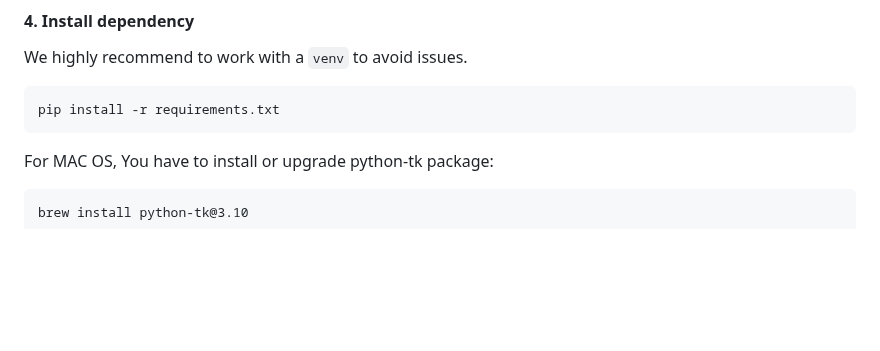
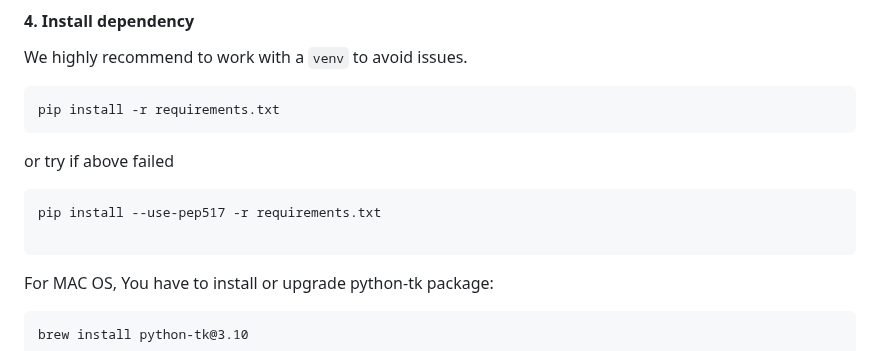
Before and after one commit to hacksider/Deep-Live-Cam, a Markdown page: README.md, the part around the change. Rendered like a GitHub page; blank space fills up the shorter version.

Commit message:
Update README.md
pip install  -r requirements.txt didn't work so I tried this worked
pip install --use-pep517 -r requirements.txt

````diff
--- a/README.md
+++ b/README.md
@@ -32,6 +32,11 @@ Then put those 2 files on the "**models**" folder
 We highly recommend to work with a  `venv`  to avoid issues.
 ```
 pip install -r requirements.txt
+```
+or try if above failed
+```
+pip install --use-pep517 -r requirements.txt
+
 ```
 For MAC OS, You have to install or upgrade python-tk package:
 ```
````
